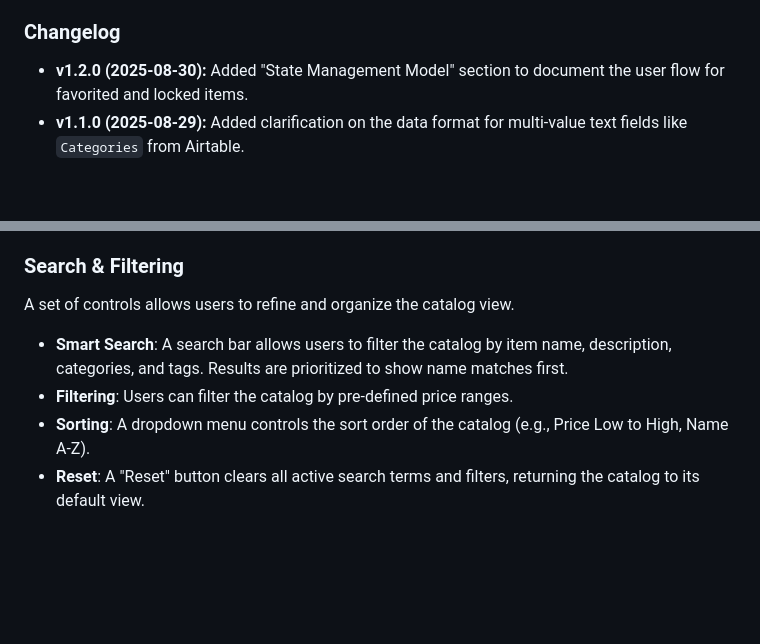
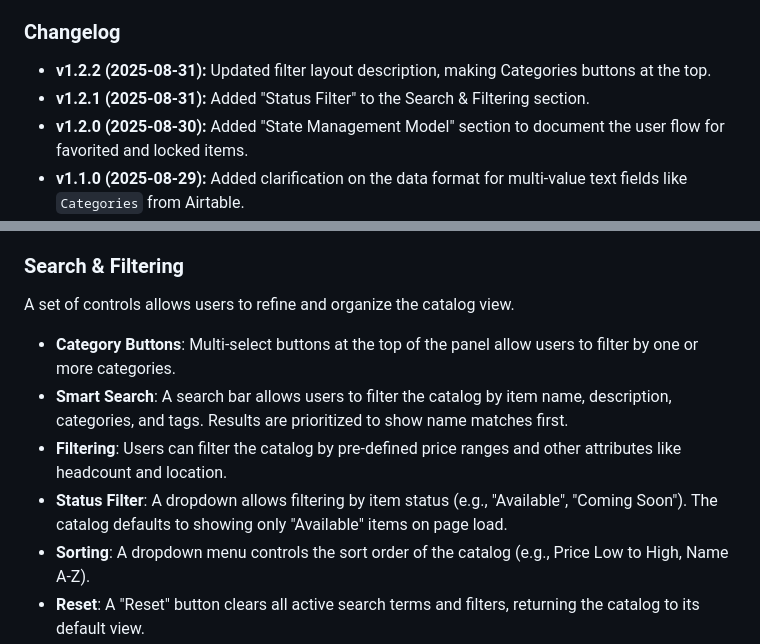
Before and after one commit to tylermystery/builder, a Markdown page: spec_sheet.md, 2 parts joined by grey strips. Rendered like a GitHub page; blank space fills up the shorter version.

```diff
--- a/spec_sheet.md
+++ b/spec_sheet.md
@@ -5,5 +5,7 @@ Feature Specification Sheet (Final Version)
 
 ### Changelog
+* **v1.2.2 (2025-08-31):** Updated filter layout description, making Categories buttons at the top.
+* **v1.2.1 (2025-08-31):** Added "Status Filter" to the Search & Filtering section.
 * **v1.2.0 (2025-08-30):** Added "State Management Model" section to document the user flow for favorited and locked items.
 * **v1.1.0 (2025-08-29):** Added clarification on the data format for multi-value text fields like `Categories` from Airtable.
 
@@ -49,8 +51,10 @@ When a user selects one or more items, a horizontally scrolling carousel appears
 
 ### Search & Filtering
 A set of controls allows users to refine and organize the catalog view.
+* **Category Buttons**: Multi-select buttons at the top of the panel allow users to filter by one or more categories.
 * **Smart Search**: A search bar allows users to filter the catalog by item name, description, categories, and tags. Results are prioritized to show name matches first.
-* **Filtering**: Users can filter the catalog by pre-defined price ranges.
+* **Filtering**: Users can filter the catalog by pre-defined price ranges and other attributes like headcount and location.
+* **Status Filter**: A dropdown allows filtering by item status (e.g., "Available", "Coming Soon"). The catalog defaults to showing only "Available" items on page load.
 * **Sorting**: A dropdown menu controls the sort order of the catalog (e.g., Price Low to High, Name A-Z).
 * **Reset**: A "Reset" button clears all active search terms and filters, returning the catalog to its default view.
 
```
Also changed, not shown: other parts of spec_sheet.md (+2 -2 lines).
